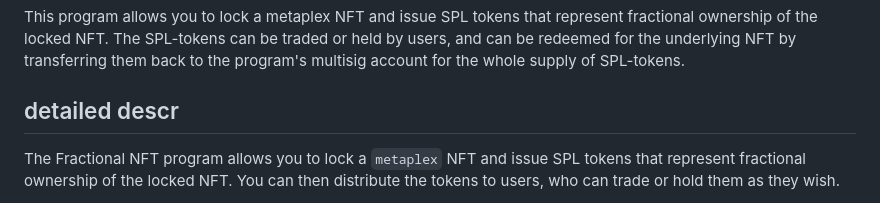
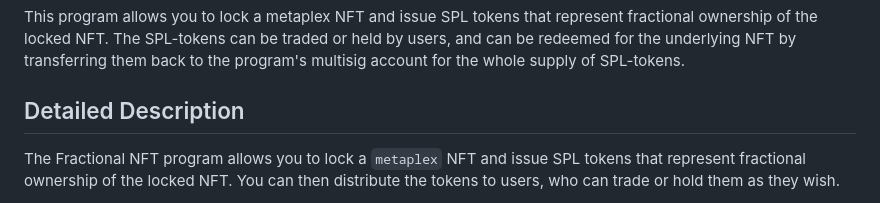
Before and after one commit to chaudhga/group8, a Markdown page: README.MD, the part around the change. Drawn GitHub-style.

```diff
--- a/README.MD
+++ b/README.MD
@@ -1,7 +1,7 @@
 Fractional NFT Program
 ====
 This program allows you to lock a metaplex NFT and issue SPL tokens that represent fractional ownership of the locked NFT. The SPL-tokens can be traded or held by users, and can be redeemed for the underlying NFT by transferring them back to the program's multisig account for the whole supply of SPL-tokens.
-## detailed descr
+## Detailed Description
 The Fractional NFT program allows you to lock a `metaplex` NFT and issue SPL tokens that represent fractional ownership of the locked NFT. You can then distribute the tokens to users, who can trade or hold them as they wish.
 
 When you lock the `metaplex` NFT in the program and issue SPL tokens to represent fractional ownership of the NFT, ownership of the NFT is transferred to a specific account controlled by your program. This account is called the program's "PDA", or program-derived address.
```
